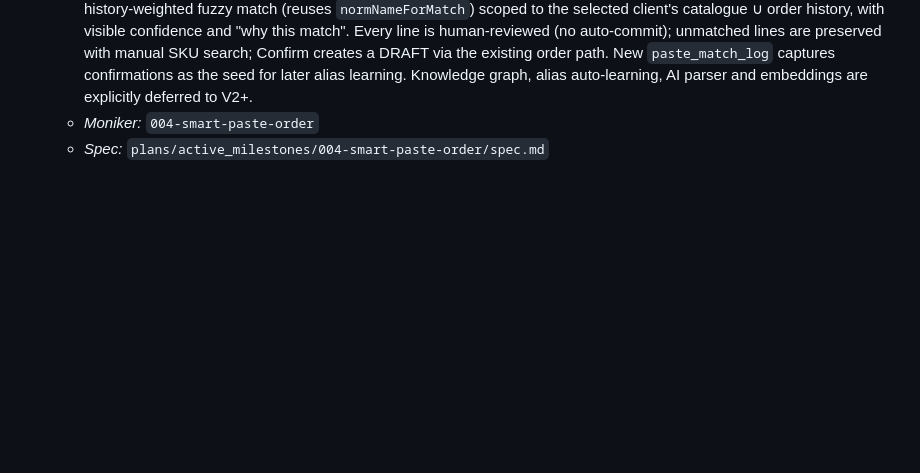
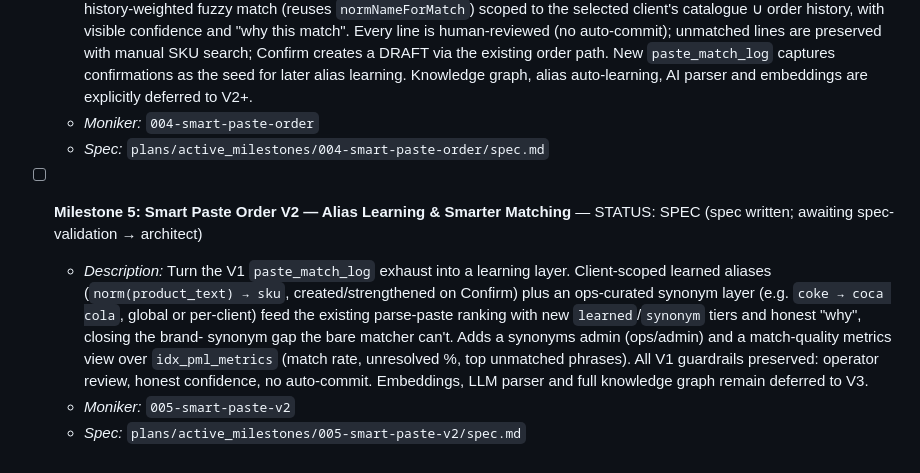
Before and after one commit to asrikanth4syz/llm-chat-app-template, a Markdown page: plans/00-ROADMAP.md, the part around the change. Rendered like a GitHub page; blank space fills up the shorter version.

Commit message:
Smart Paste V2 (005): spec draft + roadmap
Product spec for milestone 005 — Alias Learning & Smarter Matching: client-scoped
learned aliases from paste_match_log confirmations, an ops-curated synonym layer,
new learned/synonym match tiers, a synonyms admin, and a match-quality metrics
view. All V1 guardrails preserved; embeddings/LLM/knowledge-graph deferred to V3.
Spec-validation (adversarial panel) in progress; findings to be folded next.

Co-Authored-By: Claude Opus 4.8 <noreply@anthropic.com>
Claude-Session: https://claude.ai/code/session_01N2yRyk6AHqC4uG9QQ74CWg

```diff
--- a/plans/00-ROADMAP.md
+++ b/plans/00-ROADMAP.md
@@ -48,3 +48,15 @@
     explicitly deferred to V2+.
   - *Moniker:* `004-smart-paste-order`
   - *Spec:* `plans/active_milestones/004-smart-paste-order/spec.md`
+
+- [ ] **Milestone 5: Smart Paste Order V2 — Alias Learning & Smarter Matching** — STATUS: SPEC (spec written; awaiting spec-validation → architect)
+  - *Description:* Turn the V1 `paste_match_log` exhaust into a learning layer. Client-scoped
+    learned aliases (`norm(product_text) → sku`, created/strengthened on Confirm) plus an
+    ops-curated synonym layer (e.g. `coke → coca cola`, global or per-client) feed the existing
+    parse-paste ranking with new `learned`/`synonym` tiers and honest "why", closing the brand-
+    synonym gap the bare matcher can't. Adds a synonyms admin (ops/admin) and a match-quality
+    metrics view over `idx_pml_metrics` (match rate, unresolved %, top unmatched phrases). All V1
+    guardrails preserved: operator review, honest confidence, no auto-commit. Embeddings, LLM
+    parser and full knowledge graph remain deferred to V3.
+  - *Moniker:* `005-smart-paste-v2`
+  - *Spec:* `plans/active_milestones/005-smart-paste-v2/spec.md`
```
Also changed, not shown: 1 other file.
